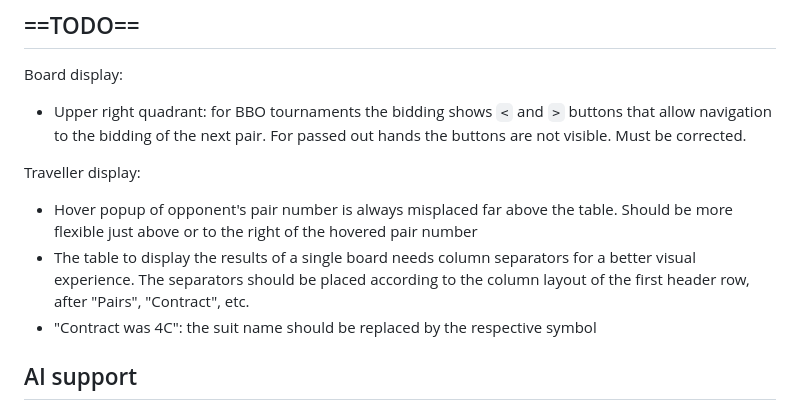
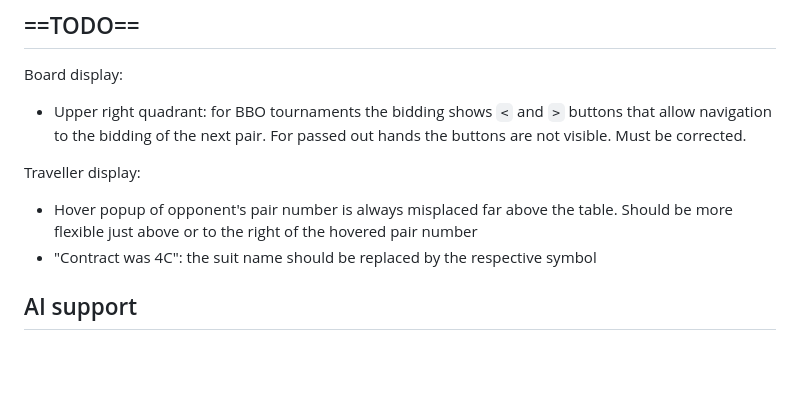
Before and after one commit to krtschil/BSOL, a Markdown page: README.md, the part around the change. GitHub-like rendering; blank space fills up the shorter version.

Commit message:
Traveller table visually improved

```diff
--- a/README.md
+++ b/README.md
@@ -129,8 +129,6 @@ the bidding of the next pair. For passed out hands the buttons are not visible.
 Traveller display:
 - Hover popup of opponent's pair number is always misplaced far above the table. Should be
 more flexible just above or to the right of the hovered pair number
-- The table to display the results of a single board needs column separators for a better visual experience.
-The separators should be placed according to the column layout of the first header row, after "Pairs", "Contract", etc.
 - "Contract was 4C": the suit name should be replaced by the respective symbol
 
 ## AI support
```
